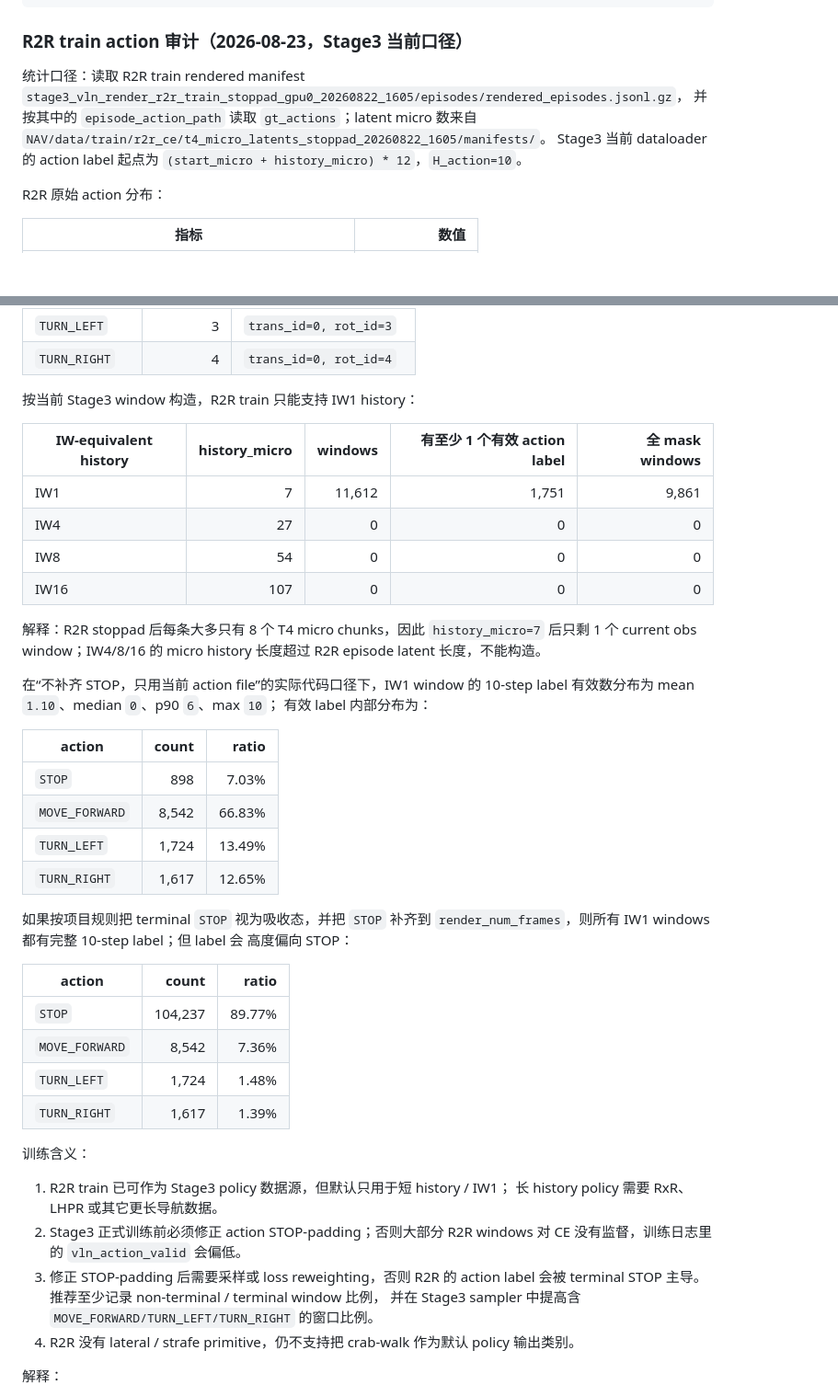
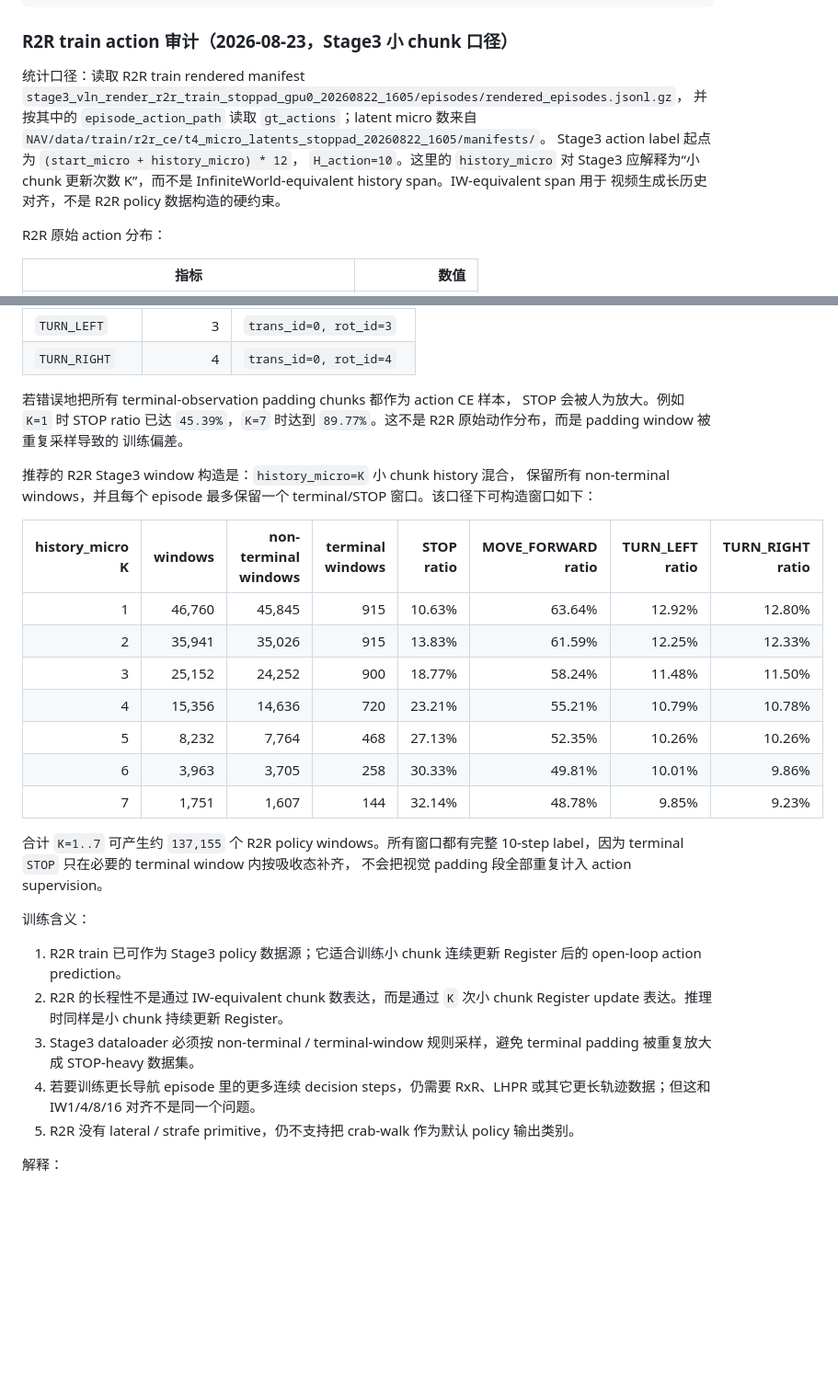
Before and after one commit to BorisXwy/Long-horizon-WorldNav-Model, a Markdown page: doc/02_data/data_preparation_schema_and_status.md, 2 parts joined by grey strips. Shown at 92% size. Rendered like a GitHub page; blank space fills up the shorter version.

Commit message:
data: correct R2R stage3 chunk window audit

````diff
--- a/doc/02_data/data_preparation_schema_and_status.md
+++ b/doc/02_data/data_preparation_schema_and_status.md
@@ -289,14 +293,16 @@ max_abs_lateral_delta = 0.0
 max_abs_forward_delta = 0.25
 ```
 
-### R2R train action 审计（2026-08-23，Stage3 当前口径）
+### R2R train action 审计（2026-08-23，Stage3 小 chunk 口径）
 
 统计口径：读取 R2R train rendered manifest
 `stage3_vln_render_r2r_train_stoppad_gpu0_20260822_1605/episodes/rendered_episodes.jsonl.gz`，
 并按其中的 `episode_action_path` 读取 `gt_actions`；latent micro 数来自
 `NAV/data/train/r2r_ce/t4_micro_latents_stoppad_20260822_1605/manifests/`。
-Stage3 当前 dataloader 的 action label 起点为
-`(start_micro + history_micro) * 12`，`H_action=10`。
+Stage3 action label 起点为 `(start_micro + history_micro) * 12`，
+`H_action=10`。这里的 `history_micro` 对 Stage3 应解释为“小 chunk 更新次数
+K”，而不是 InfiniteWorld-equivalent history span。IW-equivalent span 用于
+视频生成长历史对齐，不是 R2R policy 数据构造的硬约束。
 
 R2R 原始 action 分布：
 
@@ -334,51 +340,40 @@ R2R 原始 action 分布：
 | `TURN_LEFT` | 3 | `trans_id=0, rot_id=3` |
 | `TURN_RIGHT` | 4 | `trans_id=0, rot_id=4` |
 
-按当前 Stage3 window 构造，R2R train 只能支持 IW1 history：
-
-| IW-equivalent history | history_micro | windows | 有至少 1 个有效 action label | 全 mask windows |
-| --- | ---: | ---: | ---: | ---: |
-| IW1 | 7 | 11,612 | 1,751 | 9,861 |
-| IW4 | 27 | 0 | 0 | 0 |
-| IW8 | 54 | 0 | 0 | 0 |
-| IW16 | 107 | 0 | 0 | 0 |
-
-解释：R2R stoppad 后每条大多只有 8 个 T4 micro chunks，因此 `history_micro=7`
-后只剩 1 个 current obs window；IW4/8/16 的 micro history 长度超过 R2R
-episode latent 长度，不能构造。
-
-在“不补齐 STOP，只用当前 action file”的实际代码口径下，IW1 window 的
-10-step label 有效数分布为 mean `1.10`、median `0`、p90 `6`、max `10`；
-有效 label 内部分布为：
-
-| action | count | ratio |
-| --- | ---: | ---: |
-| `STOP` | 898 | 7.03% |
-| `MOVE_FORWARD` | 8,542 | 66.83% |
-| `TURN_LEFT` | 1,724 | 13.49% |
-| `TURN_RIGHT` | 1,617 | 12.65% |
-
-如果按项目规则把 terminal `STOP` 视为吸收态，并把 `STOP` 补齐到
-`render_num_frames`，则所有 IW1 windows 都有完整 10-step label；但 label 会
-高度偏向 STOP：
-
-| action | count | ratio |
-| --- | ---: | ---: |
-| `STOP` | 104,237 | 89.77% |
-| `MOVE_FORWARD` | 8,542 | 7.36% |
-| `TURN_LEFT` | 1,724 | 1.48% |
-| `TURN_RIGHT` | 1,617 | 1.39% |
+若错误地把所有 terminal-observation padding chunks 都作为 action CE 样本，
+STOP 会被人为放大。例如 `K=1` 时 STOP ratio 已达 `45.39%`，`K=7` 时达到
+`89.77%`。这不是 R2R 原始动作分布，而是 padding window 被重复采样导致的
+训练偏差。
+
+推荐的 R2R Stage3 window 构造是：`history_micro=K` 小 chunk history 混合，
+保留所有 non-terminal windows，并且每个 episode 最多保留一个 terminal/STOP
+窗口。该口径下可构造窗口如下：
+
+| history_micro K | windows | non-terminal windows | terminal windows | STOP ratio | MOVE_FORWARD ratio | TURN_LEFT ratio | TURN_RIGHT ratio |
+| ---: | ---: | ---: | ---: | ---: | ---: | ---: | ---: |
+| 1 | 46,760 | 45,845 | 915 | 10.63% | 63.64% | 12.92% | 12.80% |
+| 2 | 35,941 | 35,026 | 915 | 13.83% | 61.59% | 12.25% | 12.33% |
+| 3 | 25,152 | 24,252 | 900 | 18.77% | 58.24% | 11.48% | 11.50% |
+| 4 | 15,356 | 14,636 | 720 | 23.21% | 55.21% | 10.79% | 10.78% |
+| 5 | 8,232 | 7,764 | 468 | 27.13% | 52.35% | 10.26% | 10.26% |
+| 6 | 3,963 | 3,705 | 258 | 30.33% | 49.81% | 10.01% | 9.86% |
+| 7 | 1,751 | 1,607 | 144 | 32.14% | 48.78% | 9.85% | 9.23% |
+
+合计 `K=1..7` 可产生约 `137,155` 个 R2R policy windows。所有窗口都有完整
+10-step label，因为 terminal `STOP` 只在必要的 terminal window 内按吸收态补齐，
+不会把视觉 padding 段全部重复计入 action supervision。
 
 训练含义：
 
-1. R2R train 已可作为 Stage3 policy 数据源，但默认只用于短 history / IW1；
-   长 history policy 需要 RxR、LHPR 或其它更长导航数据。
-2. Stage3 正式训练前必须修正 action STOP-padding；否则大部分 R2R windows
-   对 CE 没有监督，训练日志里的 `vln_action_valid` 会偏低。
-3. 修正 STOP-padding 后需要采样或 loss reweighting，否则 R2R 的 action label
-   会被 terminal STOP 主导。推荐至少记录 non-terminal / terminal window 比例，
-   并在 Stage3 sampler 中提高含 `MOVE_FORWARD/TURN_LEFT/TURN_RIGHT` 的窗口比例。
-4. R2R 没有 lateral / strafe primitive，仍不支持把 crab-walk 作为默认 policy
+1. R2R train 已可作为 Stage3 policy 数据源；它适合训练小 chunk 连续更新
+   Register 后的 open-loop action prediction。
+2. R2R 的长程性不是通过 IW-equivalent chunk 数表达，而是通过 `K` 次小 chunk
+   Register update 表达。推理时同样是小 chunk 持续更新 Register。
+3. Stage3 dataloader 必须按 non-terminal / terminal-window 规则采样，避免
+   terminal padding 被重复放大成 STOP-heavy 数据集。
+4. 若要训练更长导航 episode 里的更多连续 decision steps，仍需要 RxR、LHPR
+   或其它更长轨迹数据；但这和 IW1/4/8/16 对齐不是同一个问题。
+5. R2R 没有 lateral / strafe primitive，仍不支持把 crab-walk 作为默认 policy
    输出类别。
 
 解释：
````
Also changed, not shown: other parts of doc/02_data/data_preparation_schema_and_status.md (+11 -7 lines).
